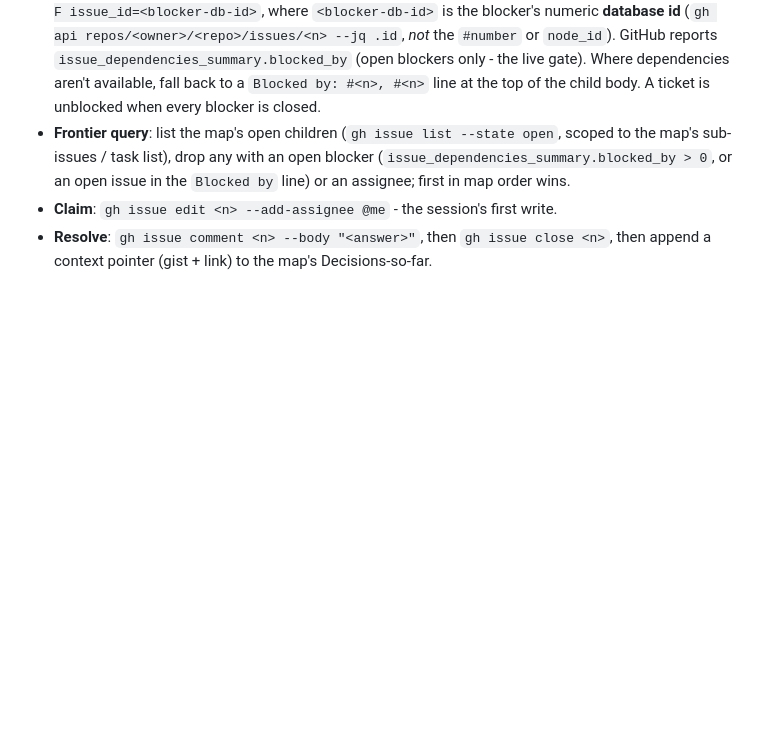
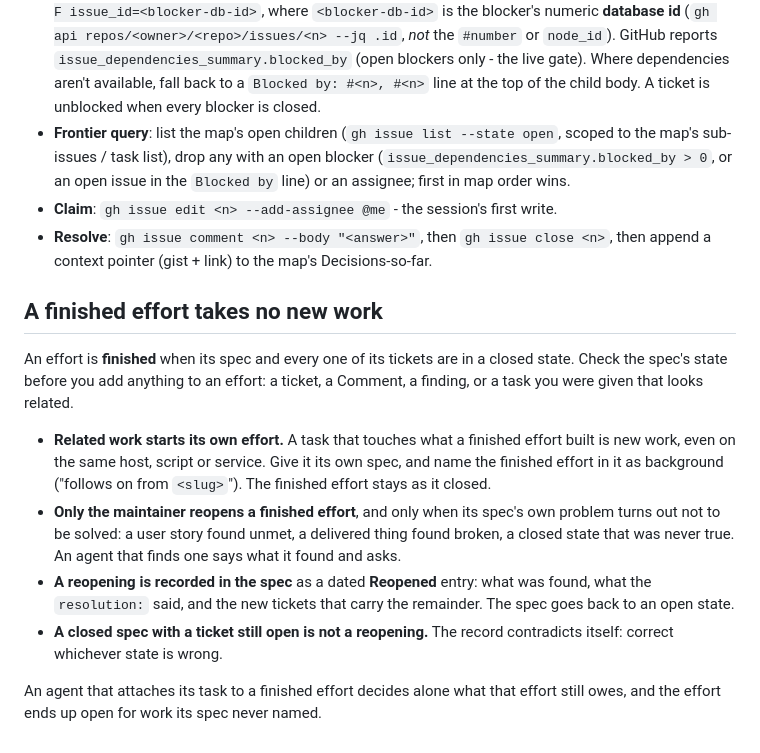
Before and after one commit to jceccato/tv-taplist, a Markdown page: docs/agents/issue-tracker.md, the part around the change. Rendered like a GitHub page; blank space fills up the shorter version.

Commit message:
docs(agents): a finished effort takes no new work
Co-Authored-By: Claude Opus 5.5 <noreply@anthropic.com>

```diff
--- a/docs/agents/issue-tracker.md
+++ b/docs/agents/issue-tracker.md
@@ -43,3 +43,26 @@ Used by `/wayfinder`. The **map** is a single issue with **child** issues as tic
 - **Frontier query**: list the map's open children (`gh issue list --state open`, scoped to the map's sub-issues / task list), drop any with an open blocker (`issue_dependencies_summary.blocked_by > 0`, or an open issue in the `Blocked by` line) or an assignee; first in map order wins.
 - **Claim**: `gh issue edit <n> --add-assignee @me` - the session's first write.
 - **Resolve**: `gh issue comment <n> --body "<answer>"`, then `gh issue close <n>`, then append a context pointer (gist + link) to the map's Decisions-so-far.
+
+## A finished effort takes no new work
+
+An effort is **finished** when its spec and every one of its tickets are in a
+closed state. Check the spec's state before you add anything to an effort: a
+ticket, a Comment, a finding, or a task you were given that looks related.
+
+- **Related work starts its own effort.** A task that touches what a finished
+  effort built is new work, even on the same host, script or service. Give it
+  its own spec, and name the finished effort in it as background ("follows on
+  from `<slug>`"). The finished effort stays as it closed.
+- **Only the maintainer reopens a finished effort**, and only when its spec's
+  own problem turns out not to be solved: a user story found unmet, a
+  delivered thing found broken, a closed state that was never true. An agent
+  that finds one says what it found and asks.
+- **A reopening is recorded in the spec** as a dated **Reopened** entry: what
+  was found, what the `resolution:` said, and the new tickets that carry the
+  remainder. The spec goes back to an open state.
+- **A closed spec with a ticket still open is not a reopening.** The record
+  contradicts itself: correct whichever state is wrong.
+
+An agent that attaches its task to a finished effort decides alone what that
+effort still owes, and the effort ends up open for work its spec never named.
```
